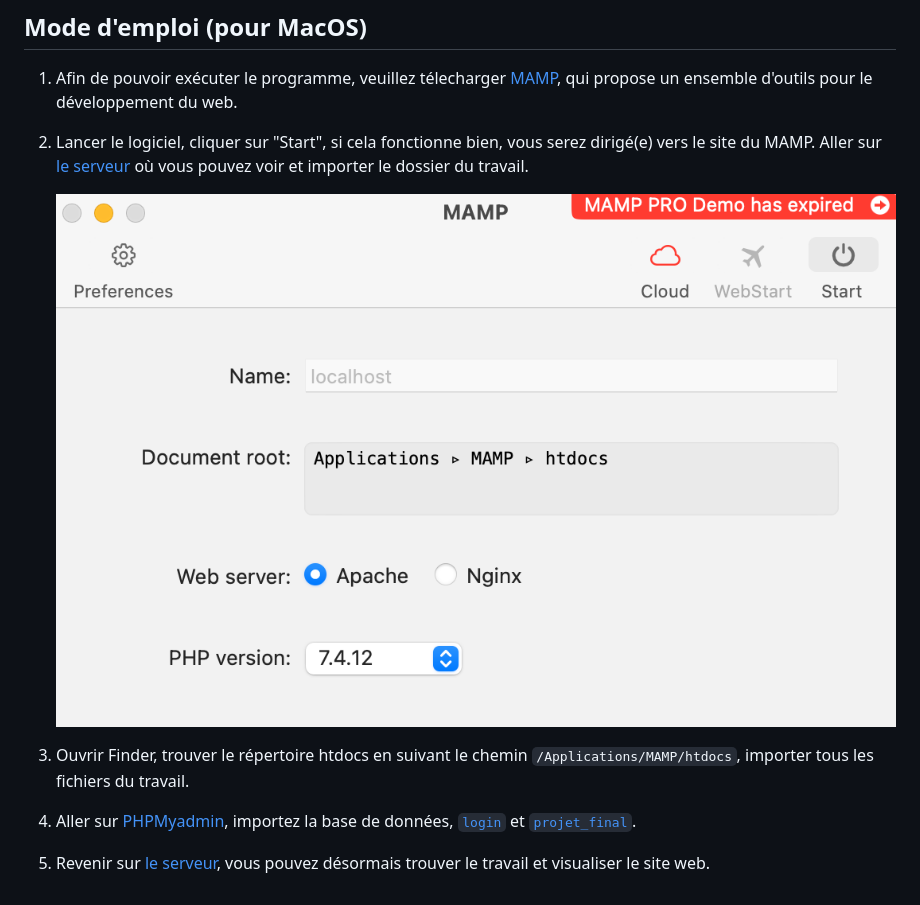
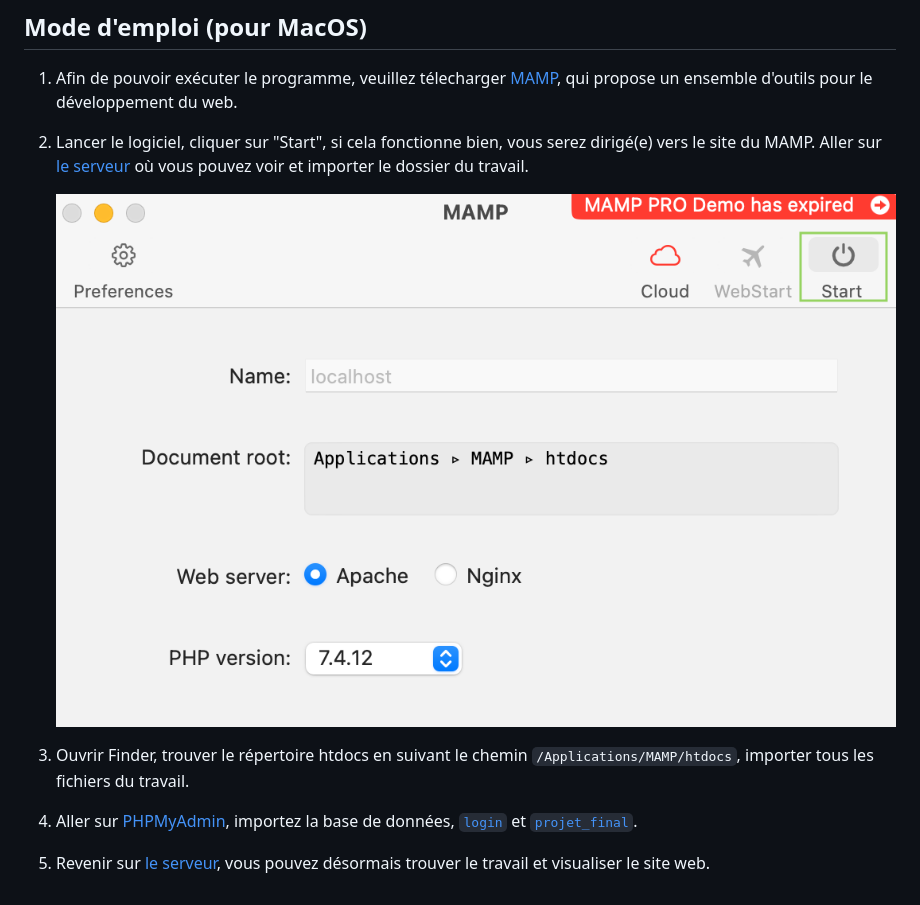
Before and after one commit to wq2021/projet_web_BD, a Markdown page: README.md, the part around the change. Drawn GitHub-style; pictures changed too: img/start.png.

Commit message:
modification

```diff
--- a/README.md
+++ b/README.md
@@ -18,6 +18,6 @@ Vous pouvez trouver plus de détails dans le [cahier des charges](cahier_Qi_WANG
 
 3. Ouvrir Finder, trouver le répertoire htdocs en suivant le chemin `/Applications/MAMP/htdocs`, importer tous les fichiers du travail.
 
-4. Aller sur [PHPMyadmin](http://localhost:8888/phpMyAdmin/?lang=en), importez la base de données, [`login`](login.sql) et [`projet_final`](projet_final.sql).
+4. Aller sur [PHPMyAdmin](http://localhost:8888/phpMyAdmin/?lang=en), importez la base de données, [`login`](login.sql) et [`projet_final`](projet_final.sql).
 
 5. Revenir sur [le serveur](http://localhost:8888/), vous pouvez désormais trouver le travail et visualiser le site web.
```
